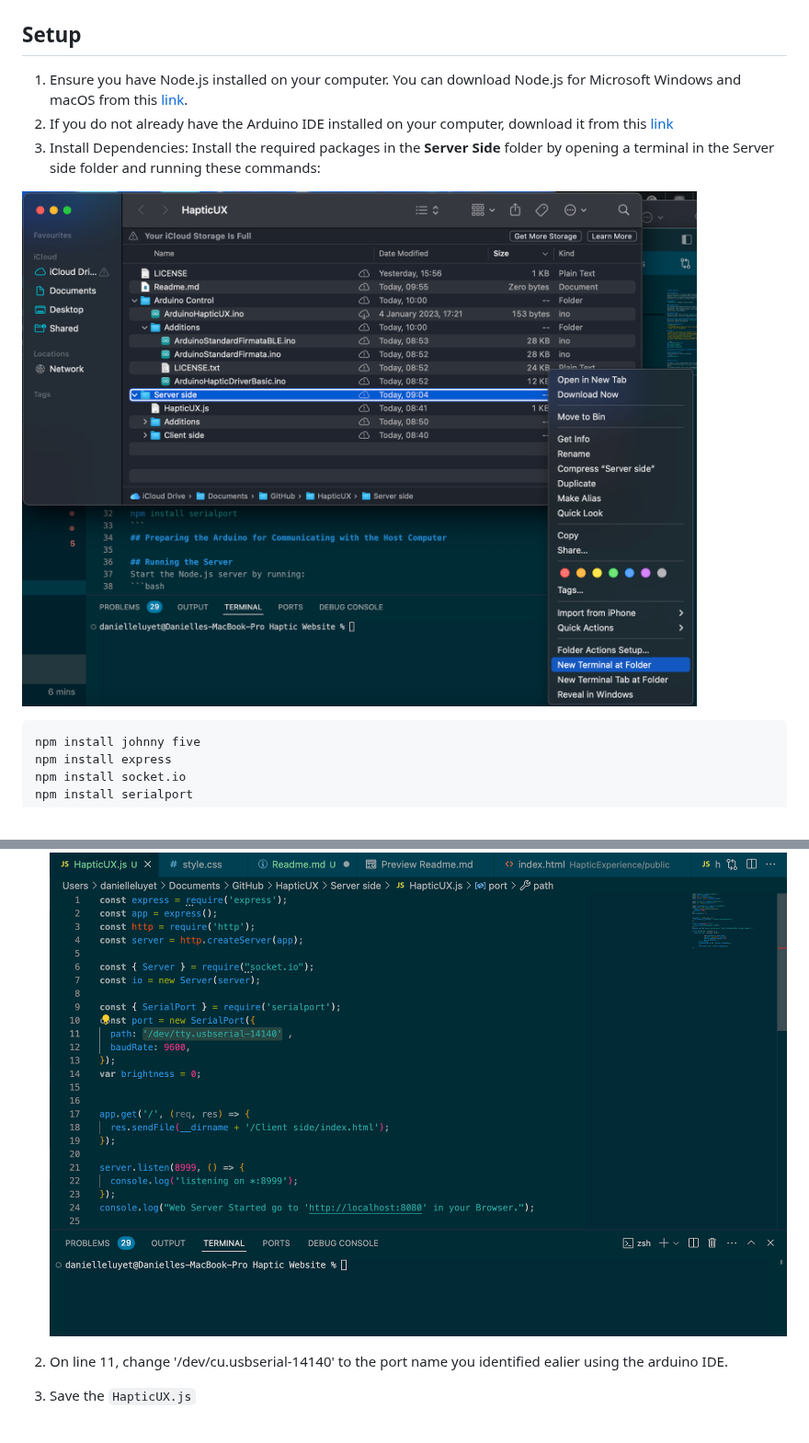
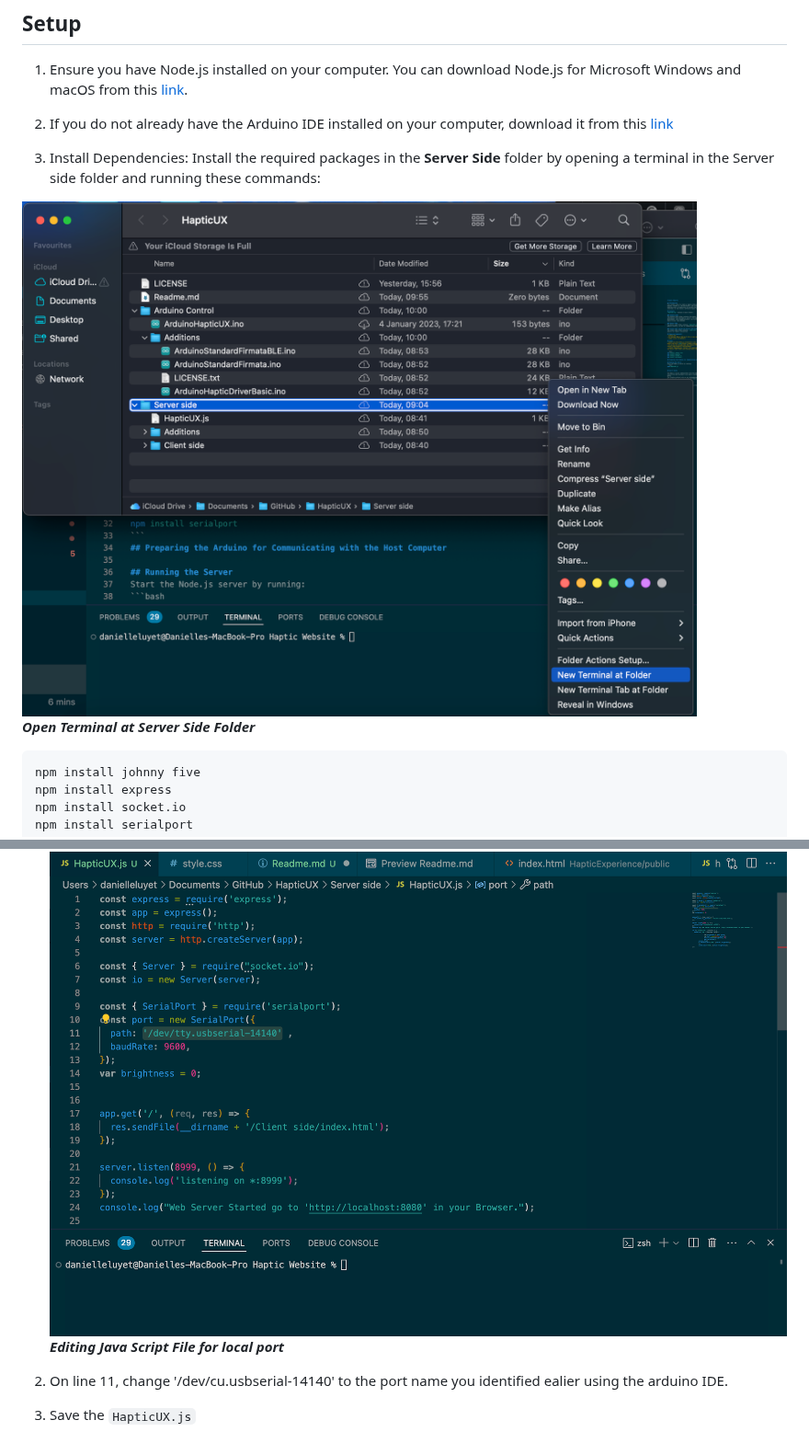
Before and after one commit to dani8phantom/HapticUX, a Markdown page: README.md, 2 parts joined by grey strips. Shown at 92% size. Drawn GitHub-style.

````diff
--- a/README.md
+++ b/README.md
@@ -23,10 +23,12 @@ The client side folder contains `index.html` and `style.css` and is referenced b
 ## Setup
 1. Ensure you have Node.js installed on your computer. You can download Node.js for Microsoft Windows and macOS from this [link](https://nodejs.org/en/download/).
 2. If you do not already have the Arduino IDE installed on your computer, download it from this [link](https://www.arduino.cc/en/software)
+
 3. Install Dependencies: Install the required packages in the **Server Side** folder by opening a terminal in the Server side folder and running these commands:
 
-![OpenTerminalatfolder](01%20OpenTerminalAtSSFolder.png)
+<img src="01%20OpenTerminalAtSSFolder.png" alt="Arduino IDE" width="800">
 
+***Open Terminal at Server Side Folder***
 
 ```bash
 npm install johnny five
@@ -56,6 +63,7 @@ If you are using windows or another operating system besides MacOS, then your po
 ## Edit the `HapticUX.js` Script
 1. Use any text editor (or your prefered one, IMO Visual Studio Code) to open and edit `HapticUX.js`
 ![asset 05](05%20EditJS.png)
+***Editing Java Script File for local port***
 
 3. On line 11, change '/dev/cu.usbserial-14140' to the port name you identified ealier using the arduino IDE.
 4. Save the `HapticUX.js`
````
Also changed, not shown: other parts of README.md (+7 -0 lines).
